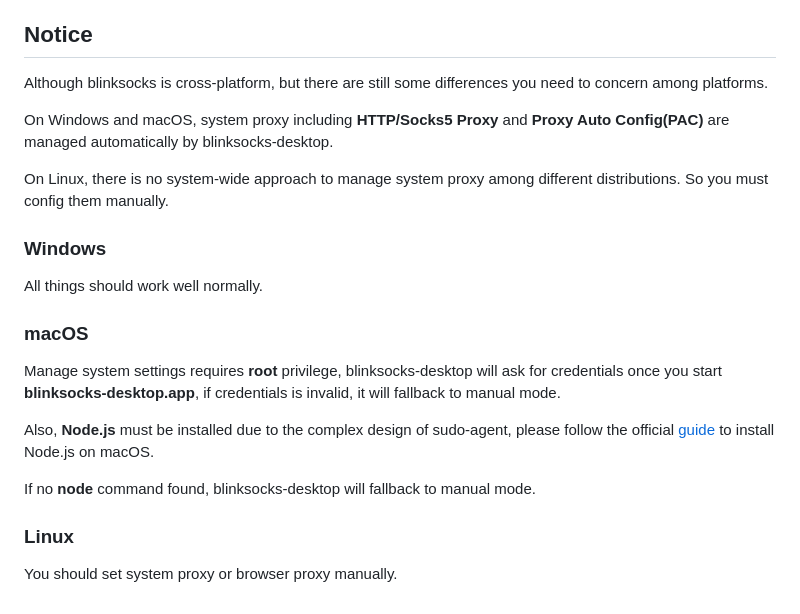
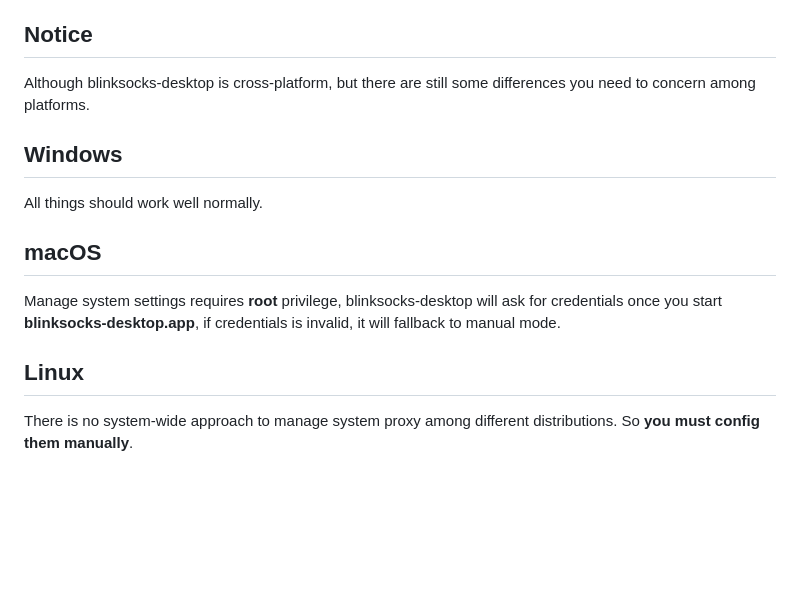
Before and after one commit to blinksocks/blinksocks-desktop, a Markdown page: docs/usage/README.md, the part around the change. Rendered like a GitHub page; blank space fills up the shorter version.

Commit message:
docs(readme): update

```diff
--- a/docs/usage/README.md
+++ b/docs/usage/README.md
@@ -6,28 +6,17 @@
 
 ## Notice
 
-Although blinksocks is cross-platform, but there are still some differences you need to concern among platforms.
+Although blinksocks-desktop is cross-platform, but there are still some differences you need to concern among platforms.
 
-On Windows and macOS, system proxy including **HTTP/Socks5 Proxy** and **Proxy Auto Config(PAC)** are managed automatically by
-blinksocks-desktop.
-
-On Linux, there is no system-wide approach to manage system proxy among different distributions. So you must config them
-manually.
-
-### Windows
+## Windows
 
 All things should work well normally.
 
-### macOS
+## macOS
 
 Manage system settings requires **root** privilege, blinksocks-desktop will ask for credentials once you start
 **blinksocks-desktop.app**, if credentials is invalid, it will fallback to manual mode.
 
-Also, **Node.js** must be installed due to the complex design of sudo-agent, please follow the official
-[guide](https://nodejs.org/en/download/) to install Node.js on macOS.
+## Linux
 
-If no **node** command found, blinksocks-desktop will fallback to manual mode.
-
-### Linux
-
-You should set system proxy or browser proxy manually.
+There is no system-wide approach to manage system proxy among different distributions. So **you must config them manually**.
```
Also changed, not shown: README.md (+1 -0 lines), docs/development/README.md (+9 -2 lines), docs/development/blinksocks-desktop.png.
